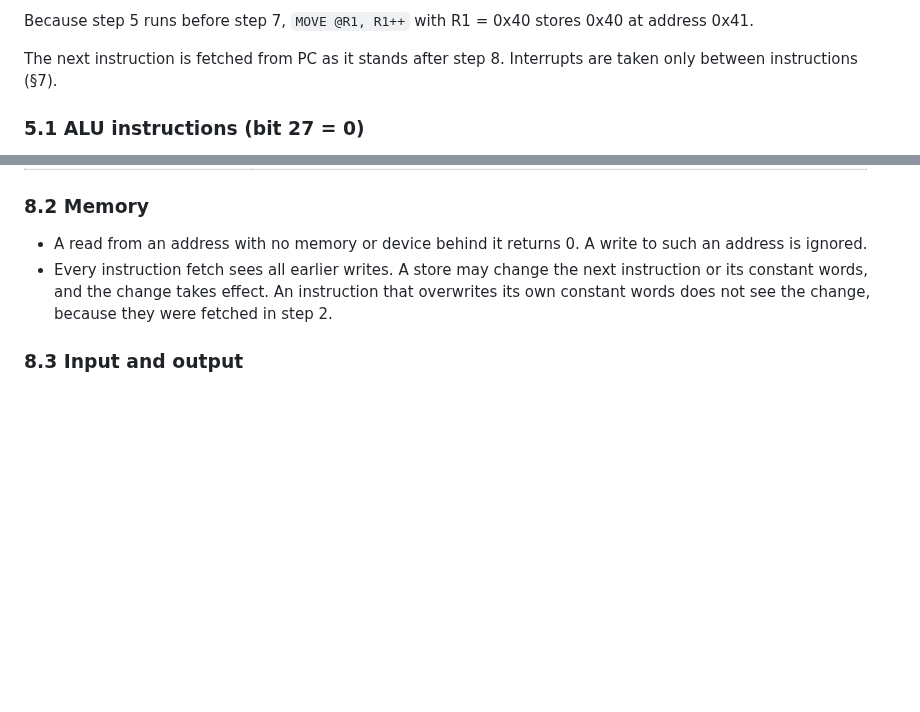
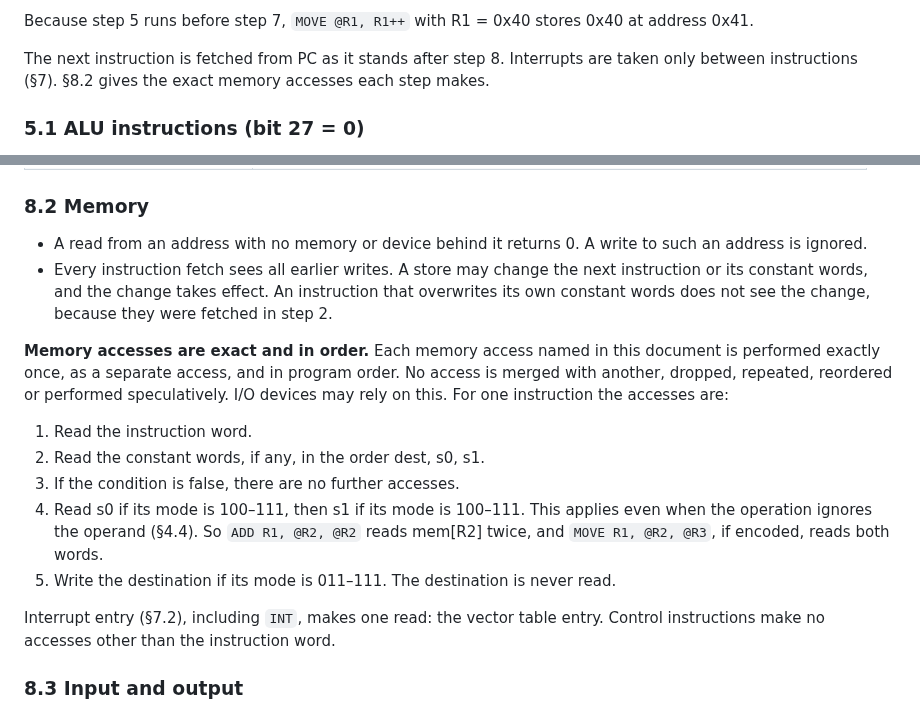
Before and after one commit to MJoergen/nice_cpu, a Markdown page: doc/ISA.md, 2 parts joined by grey strips. GitHub-like rendering; blank space fills up the shorter version.

Commit message:
ISA: memory accesses are exact, unmerged and in program order
Co-Authored-By: Claude Opus 5.5 (1M context) <noreply@anthropic.com>
Claude-Session: https://claude.ai/code/session_01DFXMRdx1ac6L3xJt1ZxX9C

```diff
--- a/doc/ISA.md
+++ b/doc/ISA.md
@@ -183,7 +183,7 @@ An instruction runs in this order:
 
 Because step 5 runs before step 7, `MOVE @R1, R1++` with R1 = 0x40 stores 0x40 at address 0x41.
 
-The next instruction is fetched from PC as it stands after step 8. Interrupts are taken only between instructions (§7).
+The next instruction is fetched from PC as it stands after step 8. Interrupts are taken only between instructions (§7). §8.2 gives the exact memory accesses each step makes.
 
 ### 5.1 ALU instructions (bit 27 = 0)
 
@@ -375,6 +375,16 @@ Because SR is restored, an interrupt routine may change any flag freely, E and I
 - A read from an address with no memory or device behind it returns 0. A write to such an address is ignored.
 - Every instruction fetch sees all earlier writes. A store may change the next instruction or its constant words, and the change takes effect. An instruction that overwrites its own constant words does not see the change, because they were fetched in step 2.
 
+**Memory accesses are exact and in order.** Each memory access named in this document is performed exactly once, as a separate access, and in program order. No access is merged with another, dropped, repeated, reordered or performed speculatively. I/O devices may rely on this. For one instruction the accesses are:
+
+1. Read the instruction word.
+2. Read the constant words, if any, in the order dest, s0, s1.
+3. If the condition is false, there are no further accesses.
+4. Read s0 if its mode is 100–111, then s1 if its mode is 100–111. This applies even when the operation ignores the operand (§4.4). So `ADD R1, @R2, @R2` reads mem[R2] twice, and `MOVE R1, @R2, @R3`, if encoded, reads both words.
+5. Write the destination if its mode is 011–111. The destination is never read.
+
+Interrupt entry (§7.2), including `INT`, makes one read: the vector table entry. Control instructions make no accesses other than the instruction word.
+
 ### 8.3 Input and output
 
 I/O is memory-mapped. There are no I/O instructions. Addresses `0xFFFFFF00`–`0xFFFFFFFF` are reserved for I/O devices.
```
